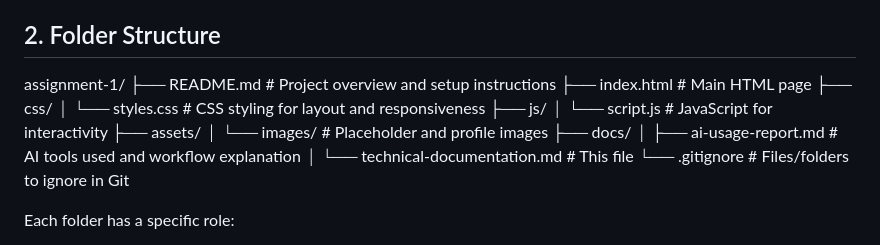
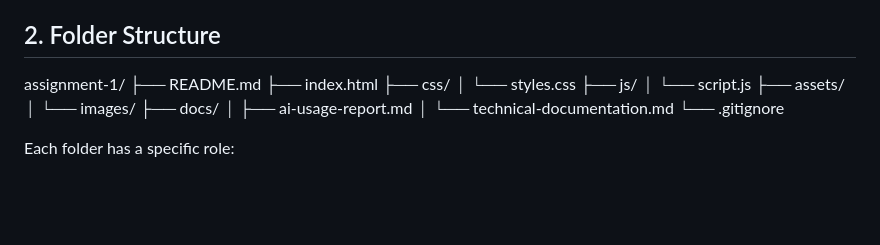
Before and after one commit to ibshaya/202176470-ibrahimalshaya-assignment1, a Markdown page: docs/technical-documentation.md, the part around the change. Drawn GitHub-style; blank space fills up the shorter version.

Commit message:
Revise technical documentation for clarity and structure

```diff
--- a/docs/technical-documentation.md
+++ b/docs/technical-documentation.md
@@ -4,20 +4,19 @@
 This project is a simple, responsive personal portfolio web application built using HTML, CSS, and JavaScript. It demonstrates fundamental web development skills, responsive design techniques, and AI-assisted development. The portfolio includes three main sections: About Me, Projects, and Contact, with additional interactivity features and AI-supported enhancements.
 
 ## 2. Folder Structure
-
-assignment-1/
-├── README.md # Project overview and setup instructions
-├── index.html # Main HTML page
+ assignment-1/
+├── README.md
+├── index.html
 ├── css/
-│ └── styles.css # CSS styling for layout and responsiveness
+│   └── styles.css
 ├── js/
-│ └── script.js # JavaScript for interactivity
+│   └── script.js
 ├── assets/
-│ └── images/ # Placeholder and profile images
+│   └── images/
 ├── docs/
-│ ├── ai-usage-report.md # AI tools used and workflow explanation
-│ └── technical-documentation.md # This file
-└── .gitignore # Files/folders to ignore in Git
+│   ├── ai-usage-report.md
+│   └── technical-documentation.md
+└── .gitignore
 
 
 
```
